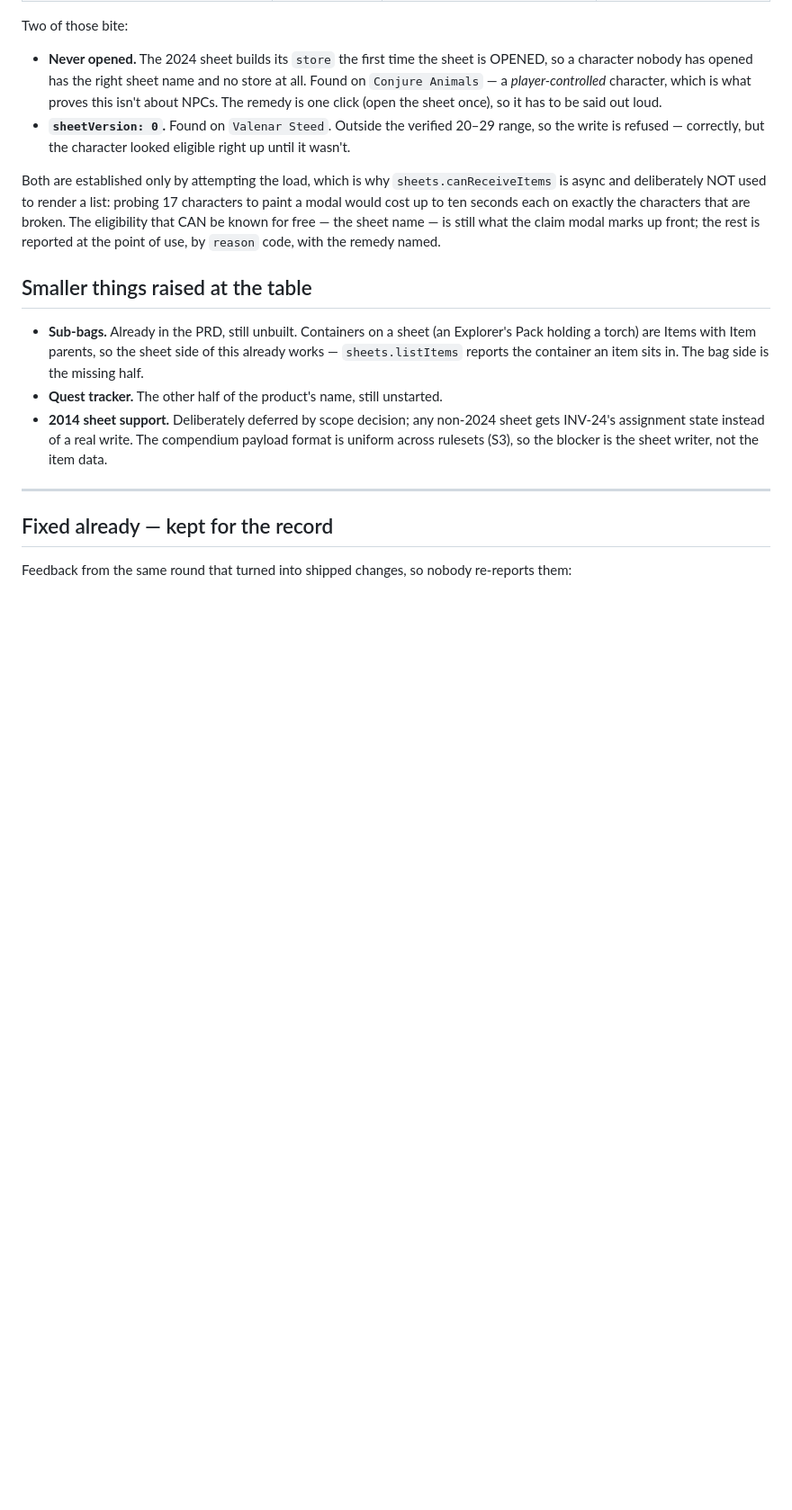
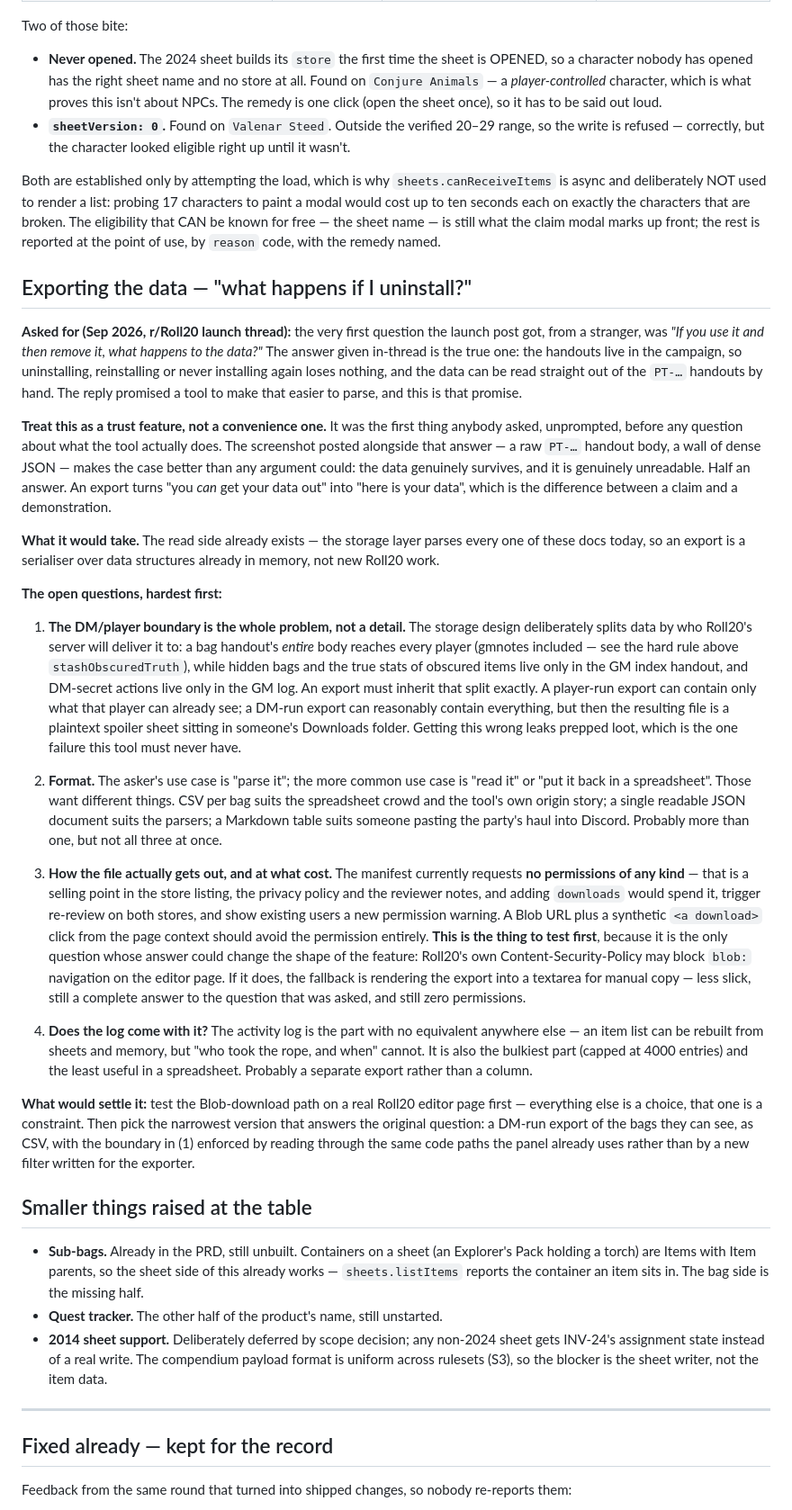
Before and after one commit to drsmith18/roll20-inventory-quest-tracker, a Markdown page: docs/future-ideas.md, the part around the change. Shown at 90% size. Rendered like a GitHub page; blank space fills up the shorter version.

Commit message:
Record the data-export request from the launch thread
The first question the r/Roll20 launch post got was "if you use it and then
remove it, what happens to the data?" — asked before anything about what the
tool does. The honest answer is already good, but "you can parse the
handout JSON yourself" only answers it for people who can read JSON.

Written up as a trust feature rather than a convenience one, with the
DM/player boundary called out as the hard part: an export has to inherit the
split the storage layer already enforces, or it leaks prepped loot. Also
records the constraint that the manifest requests no permissions today, so
the Blob-download path needs testing against Roll20's CSP before the shape
of the feature is settled.

Co-Authored-By: Claude Opus 5 <noreply@anthropic.com>
Claude-Session: https://claude.ai/code/session_01Q53mXhXuEoMJTJLopGcXaa

```diff
--- a/docs/future-ideas.md
+++ b/docs/future-ideas.md
@@ -586,6 +586,75 @@ free — the sheet name — is still what the claim modal marks up front; the
 rest is reported at the point of use, by `reason` code, with the remedy
 named.
 
+## Exporting the data — "what happens if I uninstall?"
+
+**Asked for (Sep 2026, r/Roll20 launch thread):** the very first question the
+launch post got, from a stranger, was *"If you use it and then remove it,
+what happens to the data?"* The answer given in-thread is the true one: the
+handouts live in the campaign, so uninstalling, reinstalling or never
+installing again loses nothing, and the data can be read straight out of the
+`PT-…` handouts by hand. The reply promised a tool to make that easier to
+parse, and this is that promise.
+
+**Treat this as a trust feature, not a convenience one.** It was the first
+thing anybody asked, unprompted, before any question about what the tool
+actually does. The screenshot posted alongside that answer — a raw `PT-…`
+handout body, a wall of dense JSON — makes the case better than any
+argument could: the data genuinely survives, and it is genuinely unreadable.
+Half an answer. An export turns "you *can* get your data out" into "here is
+your data", which is the difference between a claim and a demonstration.
+
+**What it would take.** The read side already exists — the storage layer
+parses every one of these docs today, so an export is a serialiser over
+data structures already in memory, not new Roll20 work.
+
+**The open questions, hardest first:**
+
+1. **The DM/player boundary is the whole problem, not a detail.** The
+   storage design deliberately splits data by who Roll20's server will
+   deliver it to: a bag handout's *entire* body reaches every player
+   (gmnotes included — see the hard rule above `stashObscuredTruth`), while
+   hidden bags and the true stats of obscured items live only in the GM
+   index handout, and DM-secret actions live only in the GM log. An export
+   must inherit that split exactly. A player-run export can contain only
+   what that player can already see; a DM-run export can reasonably contain
+   everything, but then the resulting file is a plaintext spoiler sheet
+   sitting in someone's Downloads folder. Getting this wrong leaks prepped
+   loot, which is the one failure this tool must never have.
+
+2. **Format.** The asker's use case is "parse it"; the more common use case
+   is "read it" or "put it back in a spreadsheet". Those want different
+   things. CSV per bag suits the spreadsheet crowd and the tool's own
+   origin story; a single readable JSON document suits the parsers; a
+   Markdown table suits someone pasting the party's haul into Discord.
+   Probably more than one, but not all three at once.
+
+3. **How the file actually gets out, and at what cost.** The manifest
+   currently requests **no permissions of any kind** — that is a selling
+   point in the store listing, the privacy policy and the reviewer notes,
+   and adding `downloads` would spend it, trigger re-review on both stores,
+   and show existing users a new permission warning. A Blob URL plus a
+   synthetic `<a download>` click from the page context should avoid the
+   permission entirely. **This is the thing to test first**, because it is
+   the only question whose answer could change the shape of the feature:
+   Roll20's own Content-Security-Policy may block `blob:` navigation on the
+   editor page. If it does, the fallback is rendering the export into a
+   textarea for manual copy — less slick, still a complete answer to the
+   question that was asked, and still zero permissions.
+
+4. **Does the log come with it?** The activity log is the part with no
+   equivalent anywhere else — an item list can be rebuilt from sheets and
+   memory, but "who took the rope, and when" cannot. It is also the bulkiest
+   part (capped at 4000 entries) and the least useful in a spreadsheet.
+   Probably a separate export rather than a column.
+
+**What would settle it:** test the Blob-download path on a real Roll20
+editor page first — everything else is a choice, that one is a constraint.
+Then pick the narrowest version that answers the original question: a DM-run
+export of the bags they can see, as CSV, with the boundary in (1) enforced
+by reading through the same code paths the panel already uses rather than by
+a new filter written for the exporter.
+
 ## Smaller things raised at the table
 
 - **Sub-bags.** Already in the PRD, still unbuilt. Containers on a sheet
```
